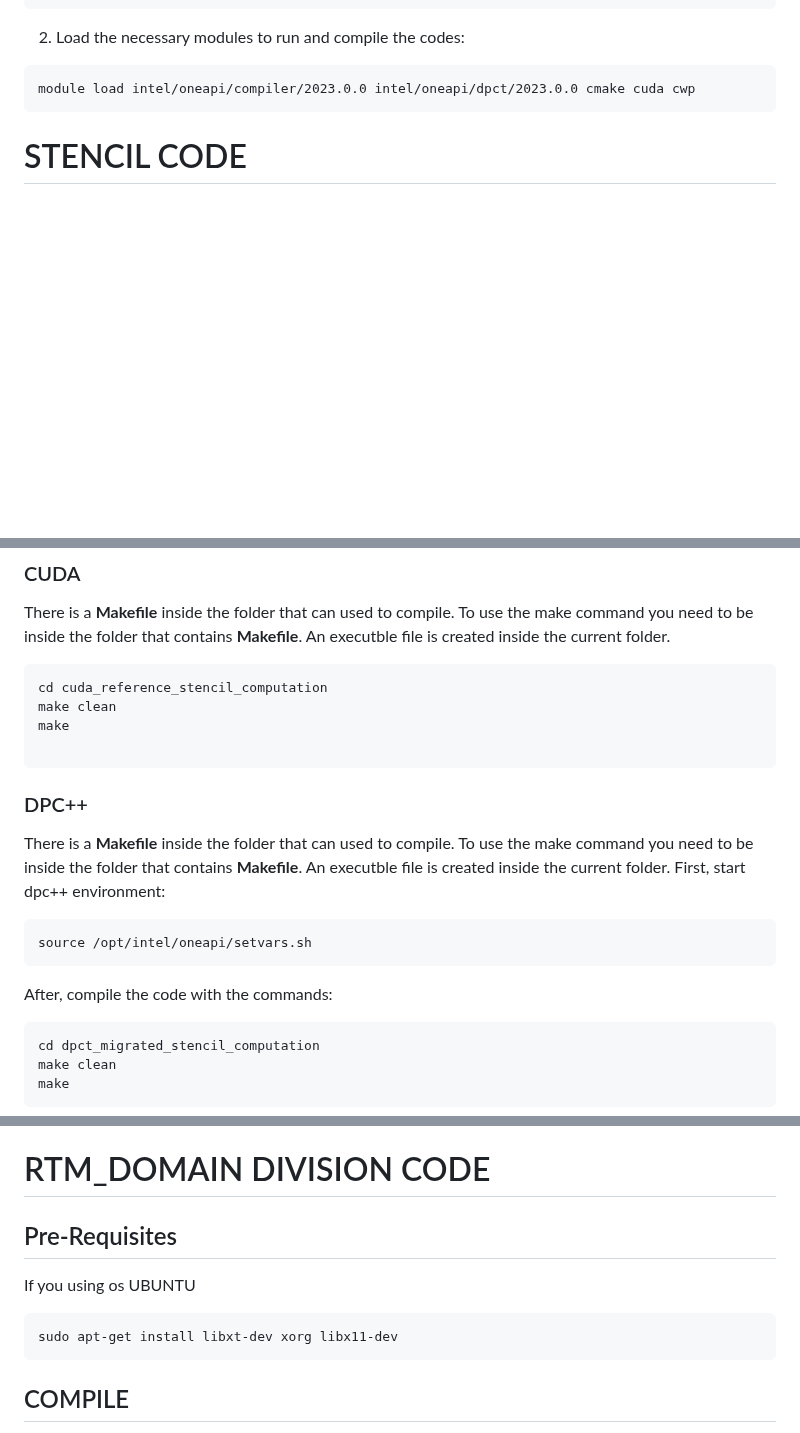
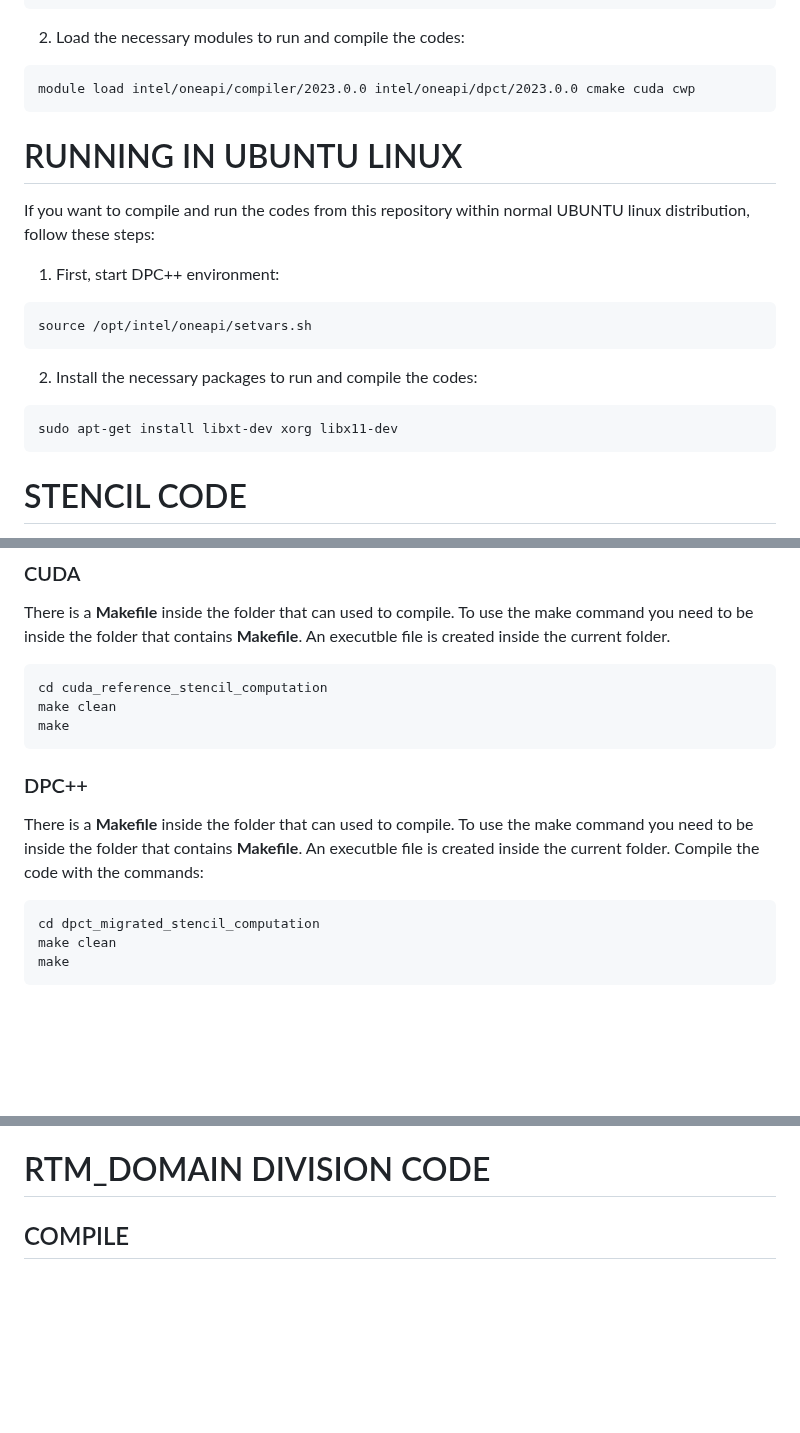
Before and after one commit to FernandoSchett/parallel_finite_difference_computation, a Markdown page: README.md, 3 parts joined by grey strips. GitHub-like rendering; blank space fills up the shorter version.

````diff
--- a/README.md
+++ b/README.md
@@ -13,6 +13,19 @@ ssh cgpu1
 
 ```
 module load intel/oneapi/compiler/2023.0.0 intel/oneapi/dpct/2023.0.0 cmake cuda cwp
+```
+
+# RUNNING IN UBUNTU LINUX
+If you want to compile and run the codes from this repository within normal UBUNTU linux distribution, follow these steps:
+
+1. First, start DPC++ environment:
+```
+source /opt/intel/oneapi/setvars.sh
+```
+
+2. Install the necessary packages to run and compile the codes:
+```
+sudo apt-get install libxt-dev xorg libx11-dev
 ```
 
 # STENCIL CODE
@@ -31,18 +44,11 @@ There is a __Makefile__ inside the folder that can used to compile. To use the m
 cd cuda_reference_stencil_computation
 make clean
 make
-
 ```
 
 ### DPC++
 
-There is a __Makefile__ inside the folder that can used to compile. To use the make command you need to be inside the folder that contains __Makefile__. An executble file is created inside the current folder. First, start dpc++ environment:
-
-```
-source /opt/intel/oneapi/setvars.sh
-```
-
-After, compile the code with the commands:
+There is a __Makefile__ inside the folder that can used to compile. To use the make command you need to be inside the folder that contains __Makefile__. An executble file is created inside the current folder. Compile the code with the commands:
 
 ```
 cd dpct_migrated_stencil_computation
@@ -120,14 +119,6 @@ Is the same way to run CUDA and DPC++ codes. The images generated by the code wi
 > You may notice that some flags are missing in the compilation command in DPC ++ , only one flag match was found: __--fmad = false__. This flag was inserted in the main function of the source code in DPC++:  ___MM_SET_DENORMALS_ZERO_MODE(_MM_DENORMALS_ZERO_ON);__
 
 # RTM_DOMAIN DIVISION CODE
-
-## Pre-Requisites
-
-If you using os UBUNTU
-
-```
-sudo apt-get install libxt-dev xorg libx11-dev
-```
 
 ## COMPILE
 
````
Also changed, not shown: other parts of README.md (+0 -7 lines).
